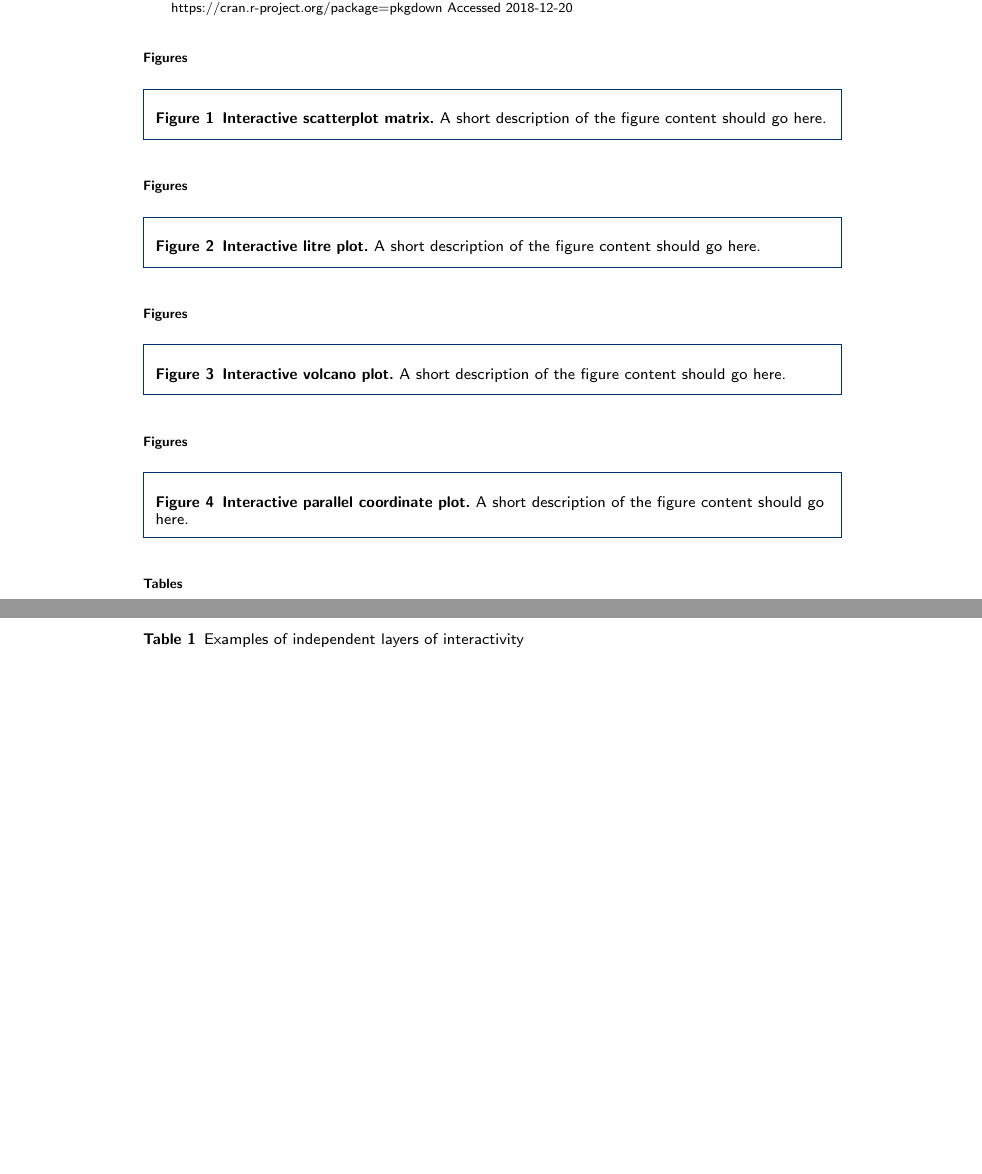
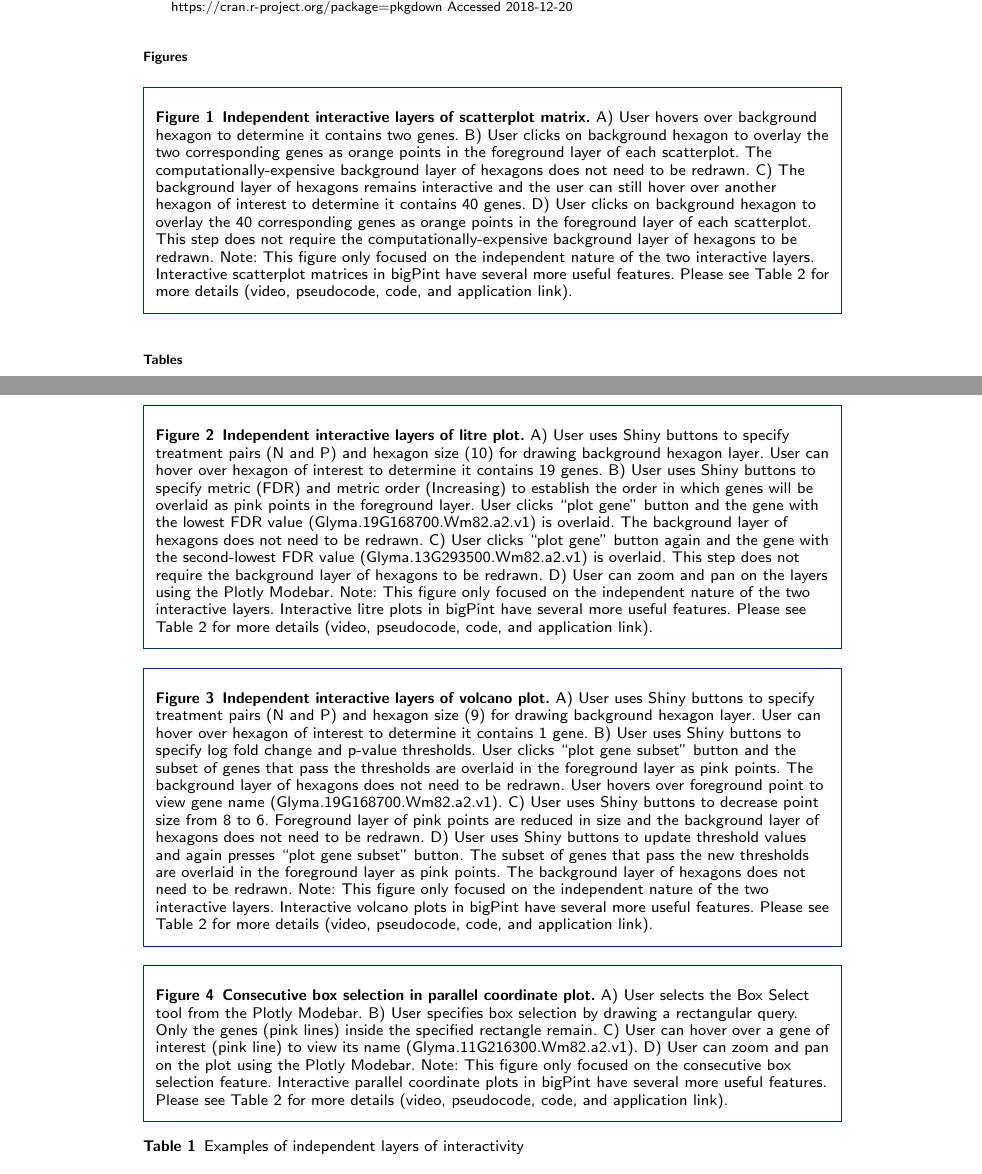
Before and after one commit to lindsayrutter/bigPintPaper, a LaTeX document (bmc_article.tex): two parts of pages 10 and 11 of 11, joined at a grey line, cut so that both start at the same text, the shorter picture padded with empty space. Compiled offline with pdfLaTeX.

Commit message:
Figure captions

```diff
--- a/bmc_article.tex
+++ b/bmc_article.tex
@@ -414,33 +416,26 @@ bigPint was released under the GPL-3 license. Most bigPint visualization methods
 
 \section*{Figures}
 \begin{figure}[h!]
-\caption{\csentence{Interactive scatterplot matrix.}
-A short description of the figure content
-should go here.}
+\caption{\csentence{Independent interactive layers of scatterplot matrix.}
+A) User hovers over background hexagon to determine it contains two genes. B) User clicks on background hexagon to overlay the two corresponding genes as orange points in the foreground layer of each scatterplot. The computationally-expensive background layer of hexagons does not need to be redrawn. C) The background layer of hexagons remains interactive and the user can still hover over another hexagon of interest to determine it contains 40 genes. D) User clicks on background hexagon to overlay the 40 corresponding genes as orange points in the foreground layer of each scatterplot. This step does not require the computationally-expensive background layer of hexagons to be redrawn. Note: This figure only focused on the independent nature of the two interactive layers. Interactive scatterplot matrices in bigPint have several more useful features. Please see Table~\ref{table:table2} for more details (video, pseudocode, code, and application link).}
 \label{figureSM}
 \end{figure}
 
-\section*{Figures}
 \begin{figure}[h!]
-\caption{\csentence{Interactive litre plot.}
-A short description of the figure content
-should go here.}
+\caption{\csentence{Independent interactive layers of litre plot.}
+A) User uses Shiny buttons to specify treatment pairs (N and P) and hexagon size (10) for drawing background hexagon layer. User can hover over hexagon of interest to determine it contains 19 genes. B) User uses Shiny buttons to specify metric (FDR) and metric order (Increasing) to establish the order in which genes will be overlaid as pink points in the foreground layer. User clicks “plot gene” button and the gene with the lowest FDR value (Glyma.19G168700.Wm82.a2.v1) is overlaid. The background layer of hexagons does not need to be redrawn. C) User clicks “plot gene” button again and the gene with the second-lowest FDR value (Glyma.13G293500.Wm82.a2.v1) is overlaid. This step does not require the background layer of hexagons to be redrawn. D) User can zoom and pan on the layers using the Plotly Modebar. Note: This figure only focused on the independent nature of the two interactive layers. Interactive litre plots in bigPint have several more useful features. Please see Table~\ref{table:table2} for more details (video, pseudocode, code, and application link).}
 \label{figureLitre}
 \end{figure}
 
-\section*{Figures}
 \begin{figure}[h!]
-\caption{\csentence{Interactive volcano plot.}
-A short description of the figure content
-should go here.}
+\caption{\csentence{Independent interactive layers of volcano plot.}
+A) User uses Shiny buttons to specify treatment pairs (N and P) and hexagon size (9) for drawing background hexagon layer. User can hover over hexagon of interest to determine it contains 1 gene. B) User uses Shiny buttons to specify log fold change and p-value thresholds. User clicks “plot gene subset” button and the subset of genes that pass the thresholds are overlaid in the foreground layer as pink points. The background layer of hexagons does not need to be redrawn. User hovers over foreground point to view gene name (Glyma.19G168700.Wm82.a2.v1). C) User uses Shiny buttons to decrease point size from 8 to 6. Foreground layer of pink points are reduced in size and the background layer of hexagons does not need to be redrawn. D) User uses Shiny buttons to update threshold values and again presses “plot gene subset” button. The subset of genes that pass the new thresholds are overlaid in the foreground layer as pink points. The background layer of hexagons does not need to be redrawn. Note: This figure only focused on the independent nature of the two interactive layers. Interactive volcano plots in bigPint have several more useful features. Please see Table~\ref{table:table2} for more details (video, pseudocode, code, and application link).}
 \label{figureVolcano}
 \end{figure}
 
-\section*{Figures}
 \begin{figure}[h!]
-\caption{\csentence{Interactive parallel coordinate plot.}
-A short description of the figure content
-should go here.}
+\caption{\csentence{Consecutive box selection in parallel coordinate plot.}
+A) User selects the Box Select tool from the Plotly Modebar. B) User specifies box selection by drawing a rectangular query. Only the genes (pink lines) inside the specified rectangle remain. C) User can hover over a gene of interest (pink line) to view its name (Glyma.11G216300.Wm82.a2.v1). D) User can zoom and pan on the plot using the Plotly Modebar. Note: This figure only focused on the consecutive box selection feature. Interactive parallel coordinate plots in bigPint have several more useful features. Please see Table~\ref{table:table2} for more details (video, pseudocode, code, and application link).}
 \label{figurePCP}
 \end{figure}
 
```
Also changed, not shown: Figures/Figure4.png, bmc_article.bbl (added), bmc_article.pdf, bmc_article.tex (14 more changed lines), 4 other files.
